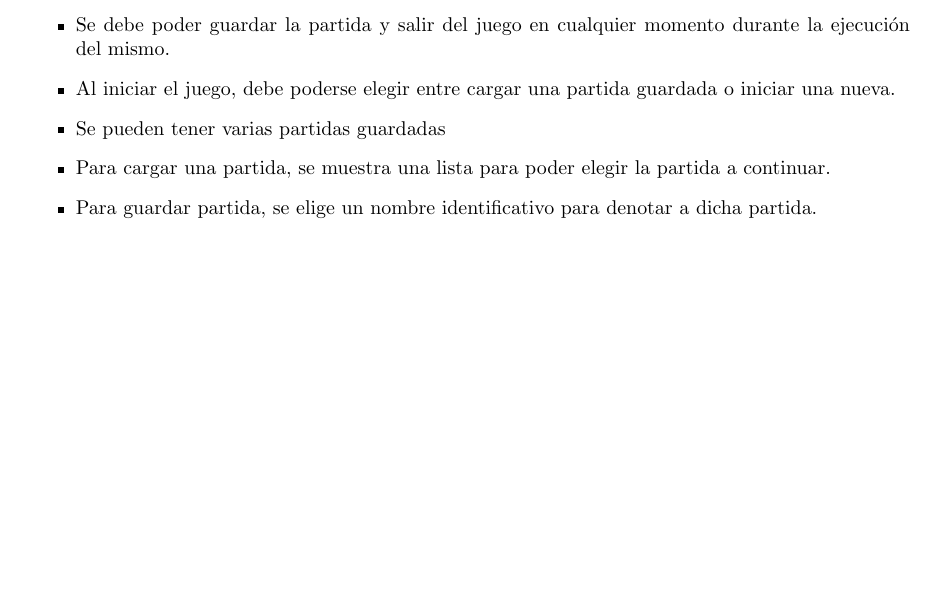
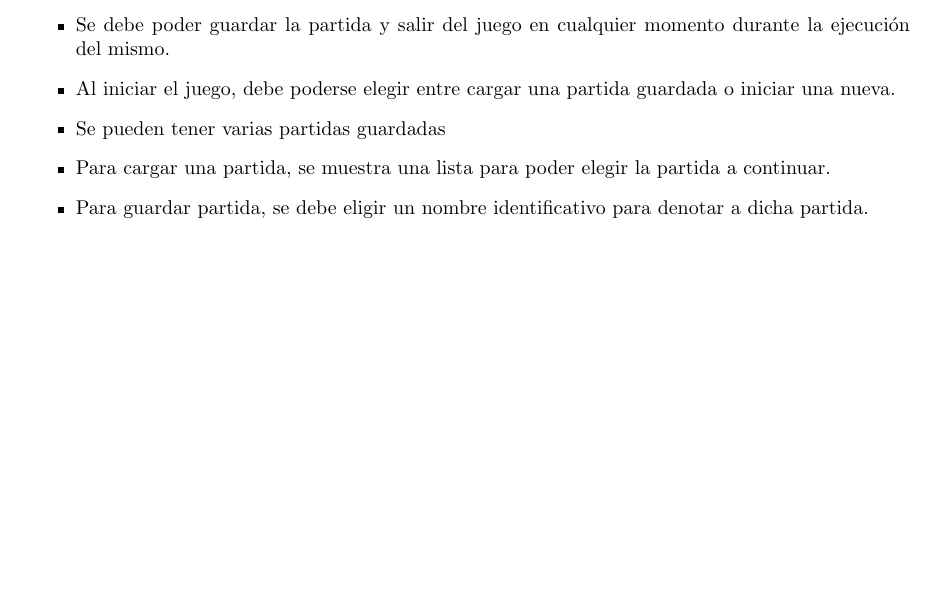
Before and after one commit to UCM-FDI-DISIA/proyectois2dg2022-pmc, a LaTeX document (HistoriasDeUsuario/HistoriasDeUsuario.tex): part of page 2 of 2, cut so that both start at the same text. Compiled offline with pdfLaTeX.

Commit message:
Probando sin cambiar el correo

```diff
--- a/HistoriasDeUsuario/HistoriasDeUsuario.tex
+++ b/HistoriasDeUsuario/HistoriasDeUsuario.tex
@@ -69,6 +69,6 @@
 \item Al iniciar el juego, debe poderse elegir entre cargar una partida guardada o iniciar una nueva.
 \item Se pueden tener varias partidas guardadas
 \item Para cargar una partida, se muestra una lista para poder elegir la partida a continuar.
-\item Para guardar partida, se elige un nombre identificativo para denotar a dicha partida.
+\item Para guardar partida, se debe eligir un nombre identificativo para denotar a dicha partida.
 \end{itemize}
 \end{document}
```
Also changed, not shown: HistoriasDeUsuario/HistoriasDeUsuario.pdf, 2 other files.
